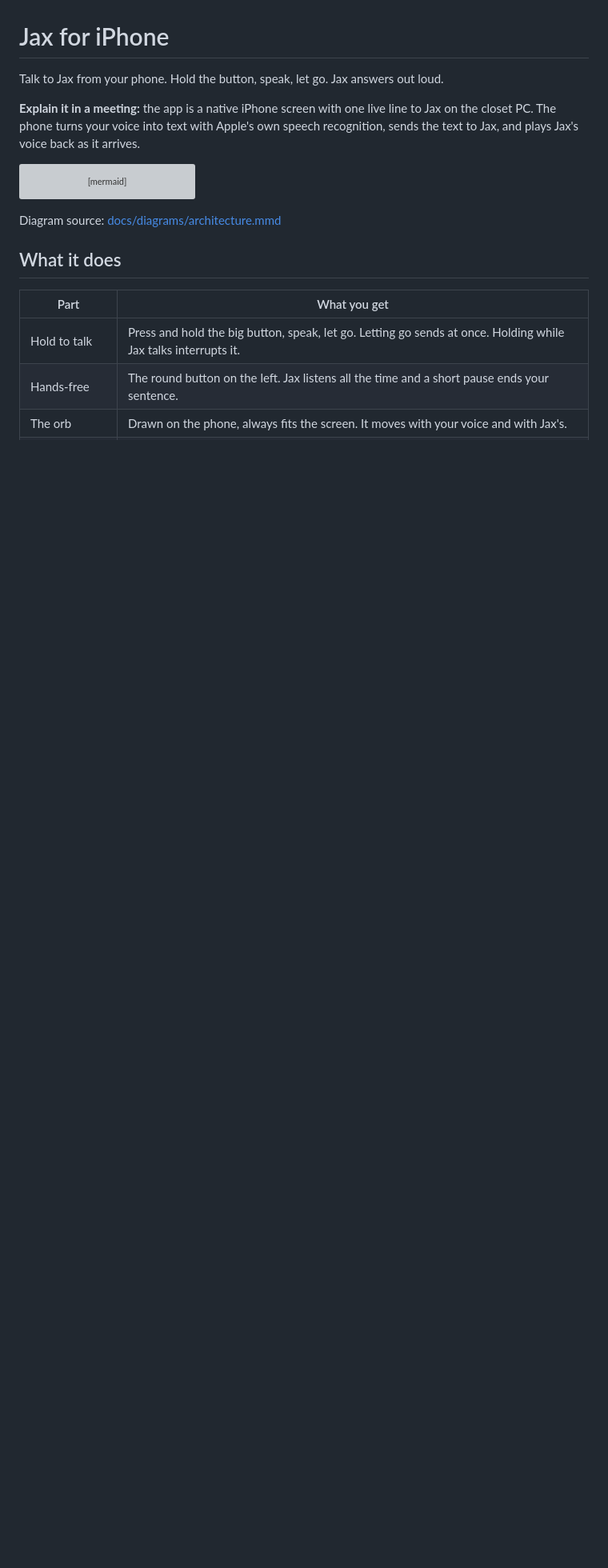
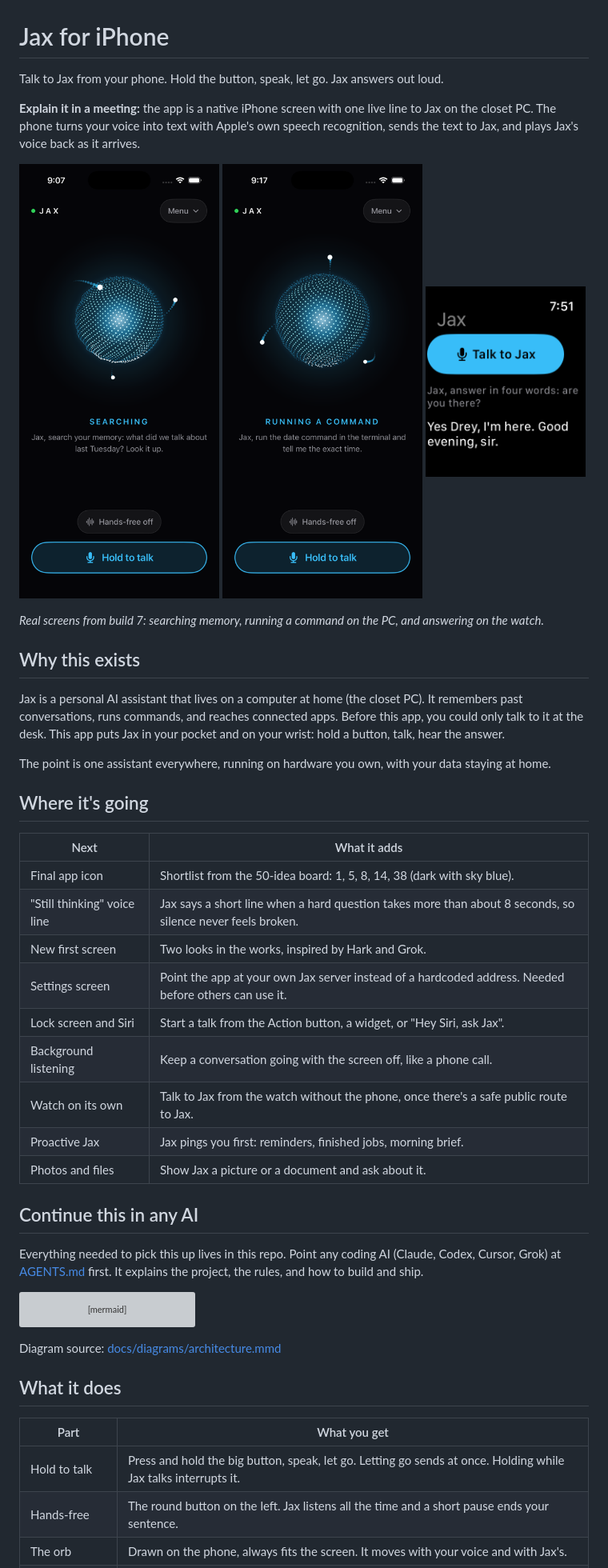
Before and after one commit to Dreydrey9000/jax-ios, a Markdown page: README.md, the part around the change. Shown at 80% size. Rendered like a GitHub page; pictures changed too: docs/screenshots/phone-running-command.png (added), docs/screenshots/phone-searching.png (added), docs/screenshots/watch-answer.png (added); blank space fills up the shorter version; grey boxes are pictures that could not be loaded.

Commit message:
Docs: screenshots, purpose, roadmap, AGENTS.md, open-source checklist
Co-Authored-By: Claude Opus 5.5 <noreply@anthropic.com>

````diff
--- a/README.md
+++ b/README.md
@@ -3,6 +3,38 @@
 Talk to Jax from your phone. Hold the button, speak, let go. Jax answers out loud.
 
 **Explain it in a meeting:** the app is a native iPhone screen with one live line to Jax on the closet PC. The phone turns your voice into text with Apple's own speech recognition, sends the text to Jax, and plays Jax's voice back as it arrives.
+
+<p>
+  <img src="docs/screenshots/phone-searching.png" width="250" alt="Jax searching its memory, orb glowing">
+  <img src="docs/screenshots/phone-running-command.png" width="250" alt="Jax running a terminal command">
+  <img src="docs/screenshots/watch-answer.png" width="200" alt="Jax answering on an Apple Watch">
+</p>
+
+*Real screens from build 7: searching memory, running a command on the PC, and answering on the watch.*
+
+## Why this exists
+
+Jax is a personal AI assistant that lives on a computer at home (the closet PC). It remembers past conversations, runs commands, and reaches connected apps. Before this app, you could only talk to it at the desk. This app puts Jax in your pocket and on your wrist: hold a button, talk, hear the answer.
+
+The point is one assistant everywhere, running on hardware you own, with your data staying at home.
+
+## Where it's going
+
+| Next | What it adds |
+|---|---|
+| Final app icon | Shortlist from the 50-idea board: 1, 5, 8, 14, 38 (dark with sky blue). |
+| "Still thinking" voice line | Jax says a short line when a hard question takes more than about 8 seconds, so silence never feels broken. |
+| New first screen | Two looks in the works, inspired by Hark and Grok. |
+| Settings screen | Point the app at your own Jax server instead of a hardcoded address. Needed before others can use it. |
+| Lock screen and Siri | Start a talk from the Action button, a widget, or "Hey Siri, ask Jax". |
+| Background listening | Keep a conversation going with the screen off, like a phone call. |
+| Watch on its own | Talk to Jax from the watch without the phone, once there's a safe public route to Jax. |
+| Proactive Jax | Jax pings you first: reminders, finished jobs, morning brief. |
+| Photos and files | Show Jax a picture or a document and ask about it. |
+
+## Continue this in any AI
+
+Everything needed to pick this up lives in this repo. Point any coding AI (Claude, Codex, Cursor, Grok) at [AGENTS.md](AGENTS.md) first. It explains the project, the rules, and how to build and ship.
 
 ```mermaid
 flowchart LR
````
Also changed, not shown: AGENTS.md (added, +29 -0 lines), CHANGELOG.md (+7 -0 lines), OPEN-SOURCE.md (added, +16 -0 lines).
